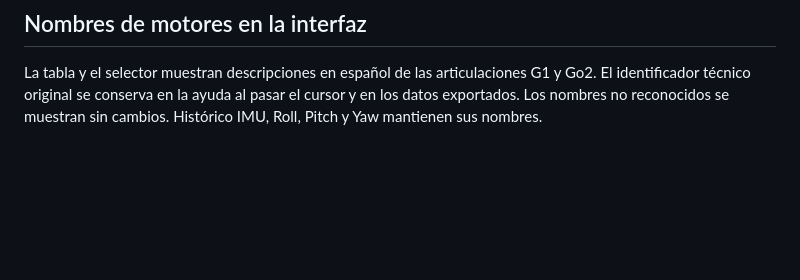
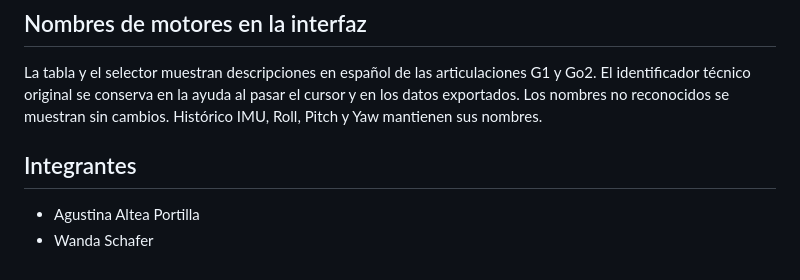
Before and after one commit to aportilla12/TP05-Desarrollo-Aplicaciones-II, a Markdown page: README.md, the part around the change. Drawn GitHub-style; blank space fills up the shorter version.

Commit message:
Agregar integrantes al README

```diff
--- a/README.md
+++ b/README.md
@@ -312,3 +312,8 @@ La implementación usa Canvas y no requiere librerías externas.
 La tabla y el selector muestran descripciones en español de las articulaciones G1 y Go2.
 El identificador técnico original se conserva en la ayuda al pasar el cursor y en los datos exportados.
 Los nombres no reconocidos se muestran sin cambios. Histórico IMU, Roll, Pitch y Yaw mantienen sus nombres.
+
+## Integrantes
+
+- Agustina Altea Portilla
+- Wanda Schafer
```
